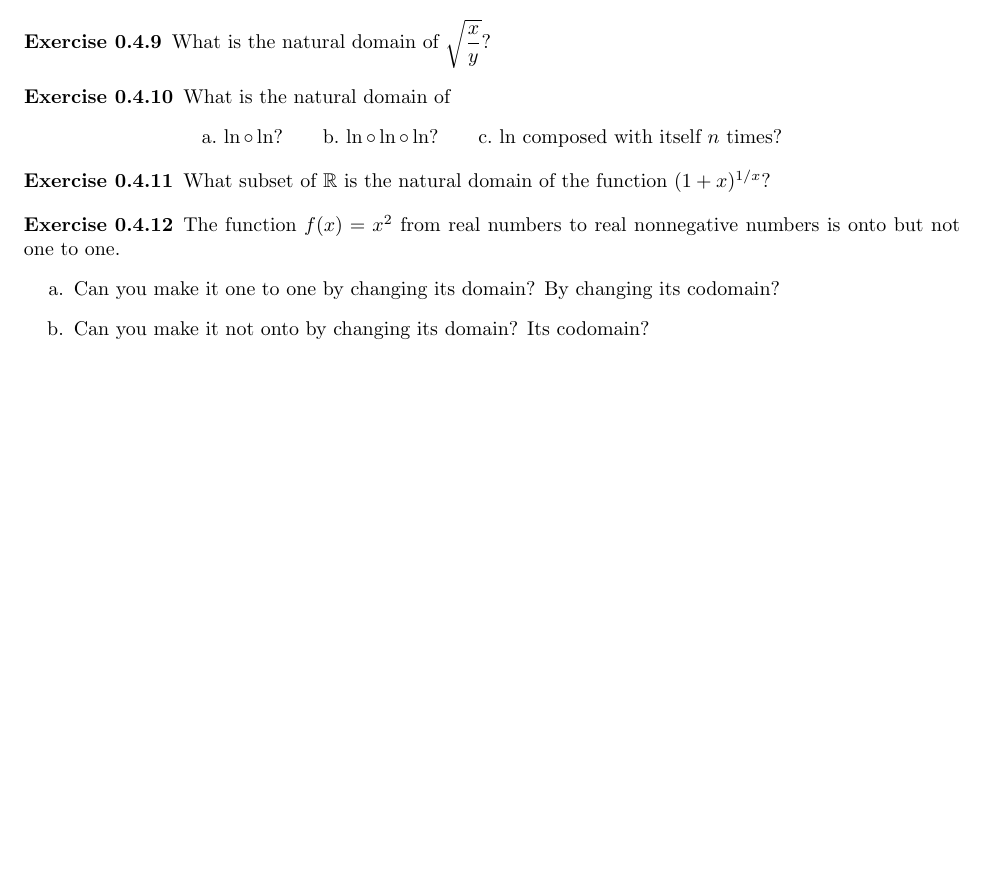
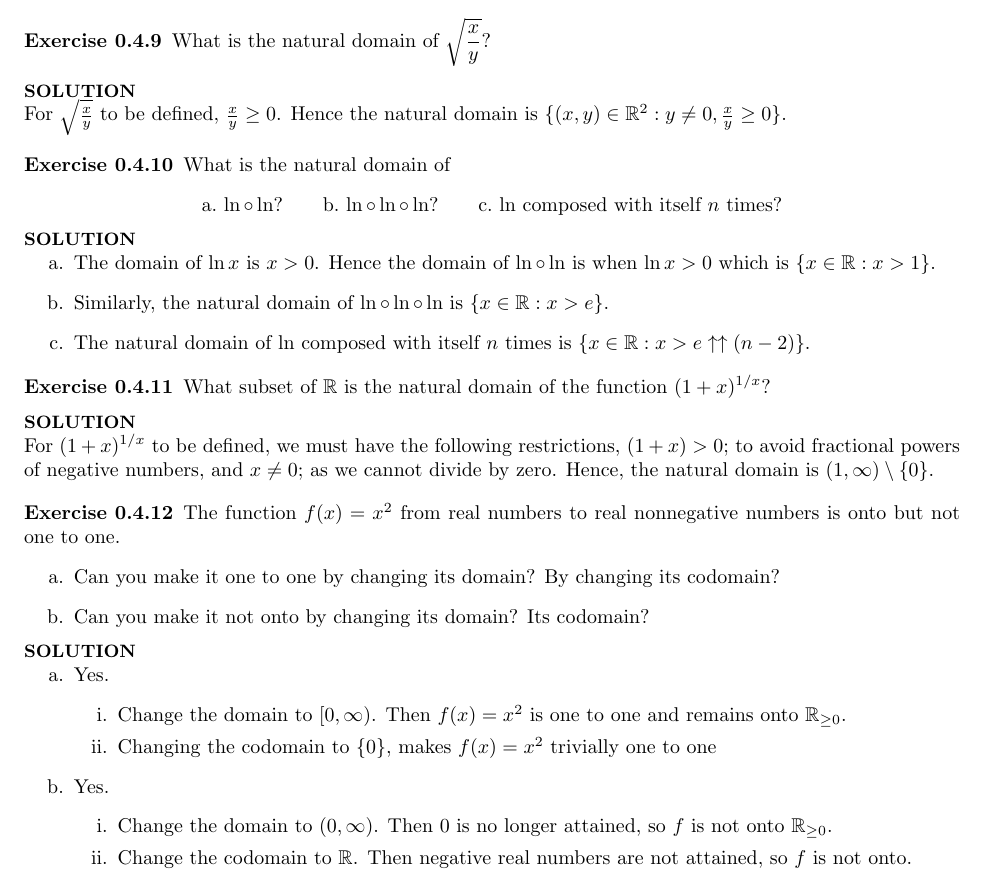
Before and after one commit to pand4monium/VectorCalc-LinearAlgebra-DiffForms-Hubbard-Solutions, a LaTeX book (main.tex, which reads chapters/chapter0/chapter0-4.tex, preamble.tex): part of page 8 of 8, cut so that both start at the same text, the shorter picture padded with empty space. Compiled offline with pdfLaTeX.

Commit message:
Completed remaining exercise from 0.4$

```diff
--- a/chapters/chapter0/chapter0-4.tex
+++ b/chapters/chapter0/chapter0-4.tex
@@ -143,6 +143,9 @@
 
 \bx{ % 0.4.9
     What is the natural domain of $\displaystyle \sqrt{\frac xy}$?
+    \sol{
+        For $\sqrt{\frac xy}$ to be defined, $\frac xy \ge 0$. Hence the natural domain is $\{(x, y) \in \mathbb R^2 : y \ne 0, \frac xy \ge 0\}$.
+    }
 }
 
 \bx{ % 0.4.10
@@ -151,15 +154,36 @@
         \item $\ln \circ \ln \circ \ln $?
         \item $\ln$ composed with itself $n$ times?
     }
+    \sol{ \ea{
+        \item The domain of $\ln x$ is $x > 0$. Hence the domain of $\ln \circ \ln$ is when $\ln x > 0$ which is $\{x \in \mathbb R: x > 1 \}$.
+        \item Similarly, the natural domain of $\ln\circ\ln\circ\ln$ is $\{x\in \mathbb R: x >e\}$.
+        \item The natural domain of $\ln$ composed with itself $n$ times is $\{x \in \mathbb R :x > e \uparrow \uparrow (n-2) \}$.
+    }}
 }
 
 \bx{ % 0.4.11
     What subset of $\mathbb R$ is the natural domain of the function $(1+x)^{1/x}$?
+    \sol{
+        For $(1+x)^{1/x}$ to be defined, we must have the following restrictions, $(1+x) >0$; to avoid fractional powers of negative numbers, and $x \ne 0$; as we cannot divide by zero. Hence, the natural domain is $(1, \infty) \setminus \{0\}$.
+    }
 }
 
 \bx{ % 0.4.12
-    The function $f(x) = x^2$ from real numbers to real nonnegative numbers is onto but not one to one. \ea{
+    The function $f(x) = x^2$ from real numbers to real nonnegative numbers is onto but not one to one.\ea{
         \item Can you make it one to one by changing its domain? By changing its codomain?
         \item Can you make it not onto by changing its domain? Its codomain?
     }
+    \sol{\ea{
+        \item Yes.
+        \er{
+            \item Change the domain to $[0,\infty)$. Then $f(x)=x^2$ is one to one and remains onto $\mathbb{R}_{\ge 0}$.
+            \item Changing the codomain to $\{0\}$, makes $f(x) = x^2$ trivially one to one
+        }
+
+        \item Yes.
+        \er{
+            \item Change the domain to $(0,\infty)$. Then $0$ is no longer attained, so $f$ is not onto $\mathbb{R}_{\ge 0}$.
+            \item Change the codomain to $\mathbb{R}$. Then negative real numbers are not attained, so $f$ is not onto.
+        }
+    }}
 }
--- a/preamble.tex
+++ b/preamble.tex
@@ -23,6 +23,7 @@
 
 
 \theoremstyle{break}
+\theoremheaderfont{\normalfont \bfseries \small}
 \newtheorem*{solution}{SOLUTION}
 
 % Environment Shortcuts
```
Also changed, not shown: main.pdf.
